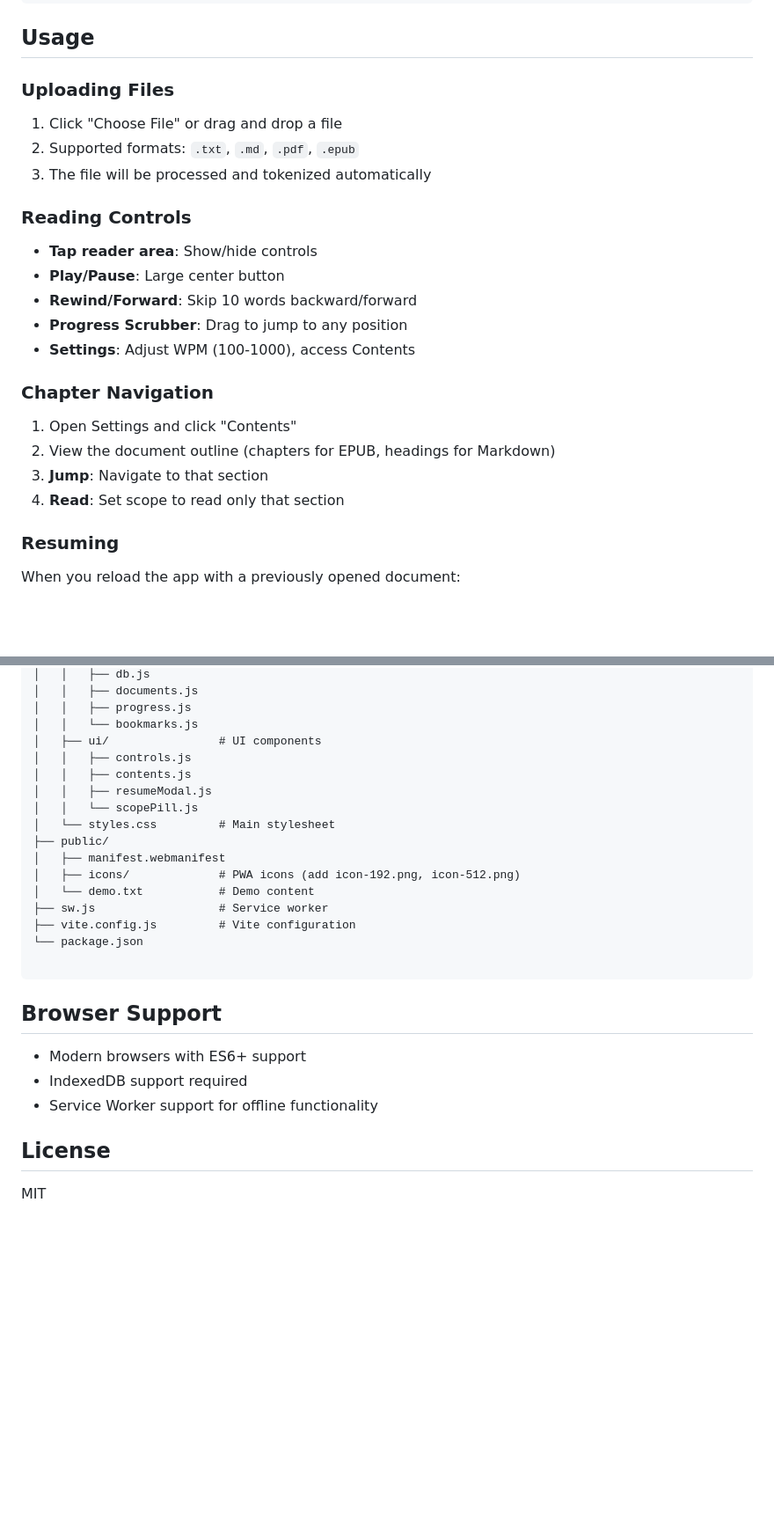
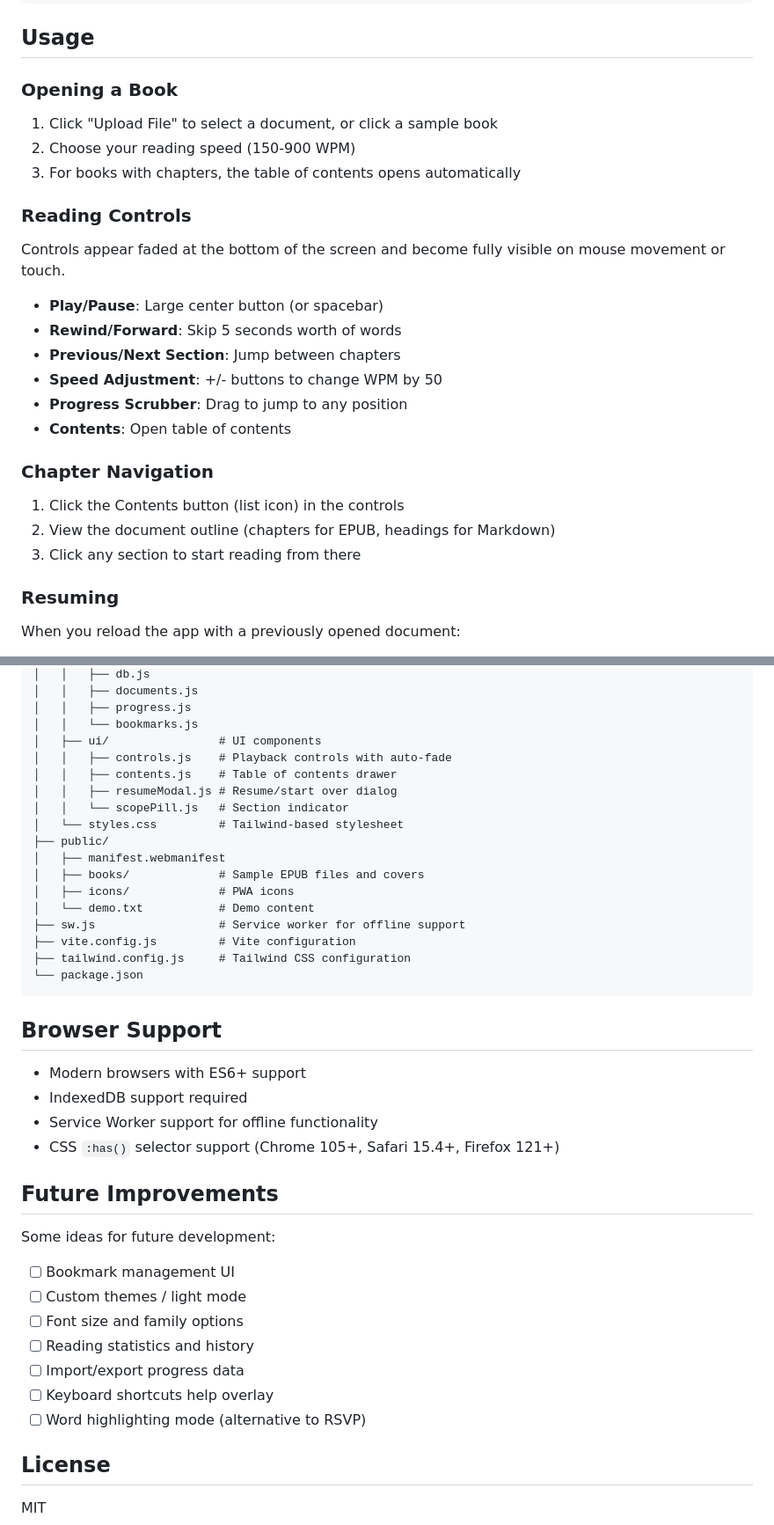
Before and after one commit to joshuarlowry/Speed-reader-playground, a Markdown page: README.md, 2 parts joined by grey strips. Shown at 88% size. GitHub-like rendering; blank space fills up the shorter version.

Commit message:
Update README with current project state
- Document speed selection feature and sample books
- Update controls description (auto-fade behavior)
- Add accessibility section
- Add future improvements section
- Update project structure with new files
- Note CSS :has() browser requirement

````diff
--- a/README.md
+++ b/README.md
@@ -69,26 +80,28 @@ base: '/your-custom-path/'
 
 ## Usage
 
-### Uploading Files
+### Opening a Book
 
-1. Click "Choose File" or drag and drop a file
-2. Supported formats: `.txt`, `.md`, `.pdf`, `.epub`
-3. The file will be processed and tokenized automatically
+1. Click "Upload File" to select a document, or click a sample book
+2. Choose your reading speed (150-900 WPM)
+3. For books with chapters, the table of contents opens automatically
 
 ### Reading Controls
 
-- **Tap reader area**: Show/hide controls
-- **Play/Pause**: Large center button
-- **Rewind/Forward**: Skip 10 words backward/forward
+Controls appear faded at the bottom of the screen and become fully visible on mouse movement or touch.
+
+- **Play/Pause**: Large center button (or spacebar)
+- **Rewind/Forward**: Skip 5 seconds worth of words
+- **Previous/Next Section**: Jump between chapters
+- **Speed Adjustment**: +/- buttons to change WPM by 50
 - **Progress Scrubber**: Drag to jump to any position
-- **Settings**: Adjust WPM (100-1000), access Contents
+- **Contents**: Open table of contents
 
 ### Chapter Navigation
 
-1. Open Settings and click "Contents"
+1. Click the Contents button (list icon) in the controls
 2. View the document outline (chapters for EPUB, headings for Markdown)
-3. **Jump**: Navigate to that section
-4. **Read**: Set scope to read only that section
+3. Click any section to start reading from there
 
 ### Resuming
 
@@ -169,19 +192,20 @@ The service worker caches all assets for offline use. After the first load, the
 │   │   ├── progress.js
 │   │   └── bookmarks.js
 │   ├── ui/                # UI components
-│   │   ├── controls.js
-│   │   ├── contents.js
-│   │   ├── resumeModal.js
-│   │   └── scopePill.js
-│   └── styles.css         # Main stylesheet
+│   │   ├── controls.js    # Playback controls with auto-fade
+│   │   ├── contents.js    # Table of contents drawer
+│   │   ├── resumeModal.js # Resume/start over dialog
+│   │   └── scopePill.js   # Section indicator
+│   └── styles.css         # Tailwind-based stylesheet
 ├── public/
 │   ├── manifest.webmanifest
-│   ├── icons/             # PWA icons (add icon-192.png, icon-512.png)
+│   ├── books/             # Sample EPUB files and covers
+│   ├── icons/             # PWA icons
 │   └── demo.txt           # Demo content
-├── sw.js                  # Service worker
+├── sw.js                  # Service worker for offline support
 ├── vite.config.js         # Vite configuration
+├── tailwind.config.js     # Tailwind CSS configuration
 └── package.json
-
 ```
 
 ## Browser Support
@@ -189,6 +213,19 @@ The service worker caches all assets for offline use. After the first load, the
 - Modern browsers with ES6+ support
 - IndexedDB support required
 - Service Worker support for offline functionality
+- CSS `:has()` selector support (Chrome 105+, Safari 15.4+, Firefox 121+)
+
+## Future Improvements
+
+Some ideas for future development:
+
+- [ ] Bookmark management UI
+- [ ] Custom themes / light mode
+- [ ] Font size and family options
+- [ ] Reading statistics and history
+- [ ] Import/export progress data
+- [ ] Keyboard shortcuts help overlay
+- [ ] Word highlighting mode (alternative to RSVP)
 
 ## License
 
````
Also changed, not shown: other parts of README.md (+25 -4 lines).
